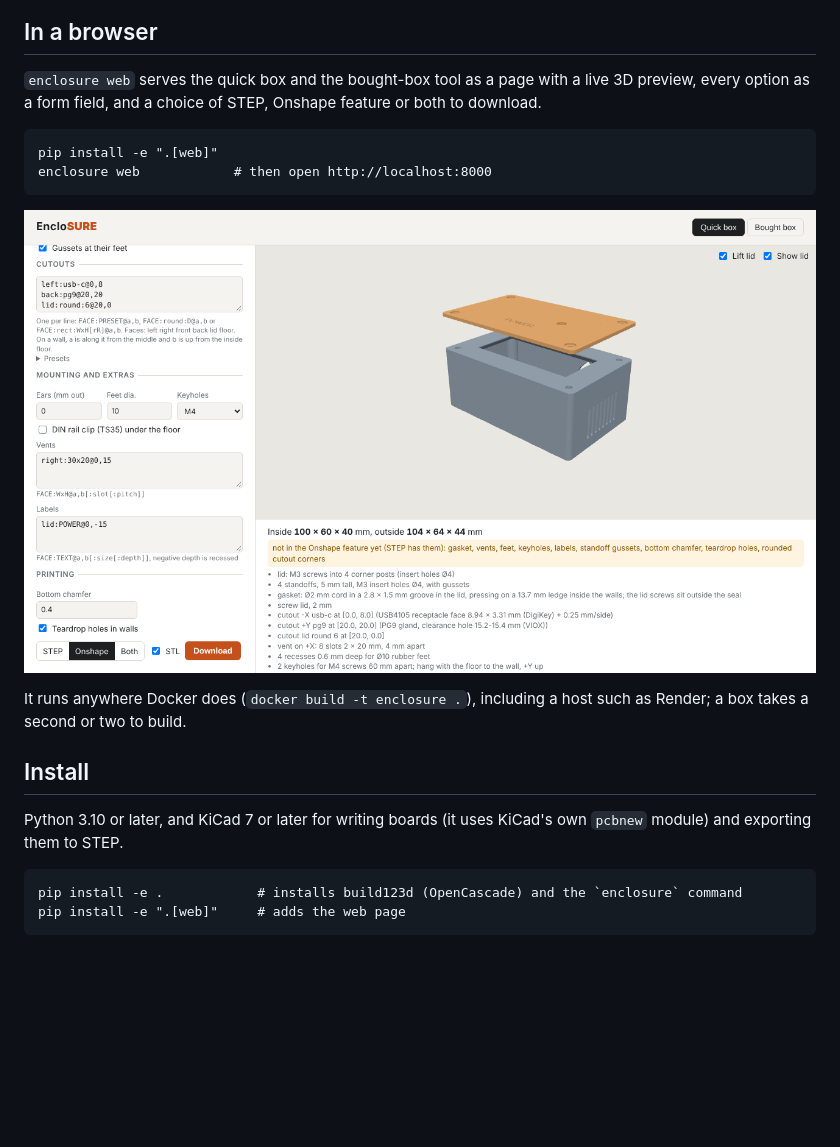
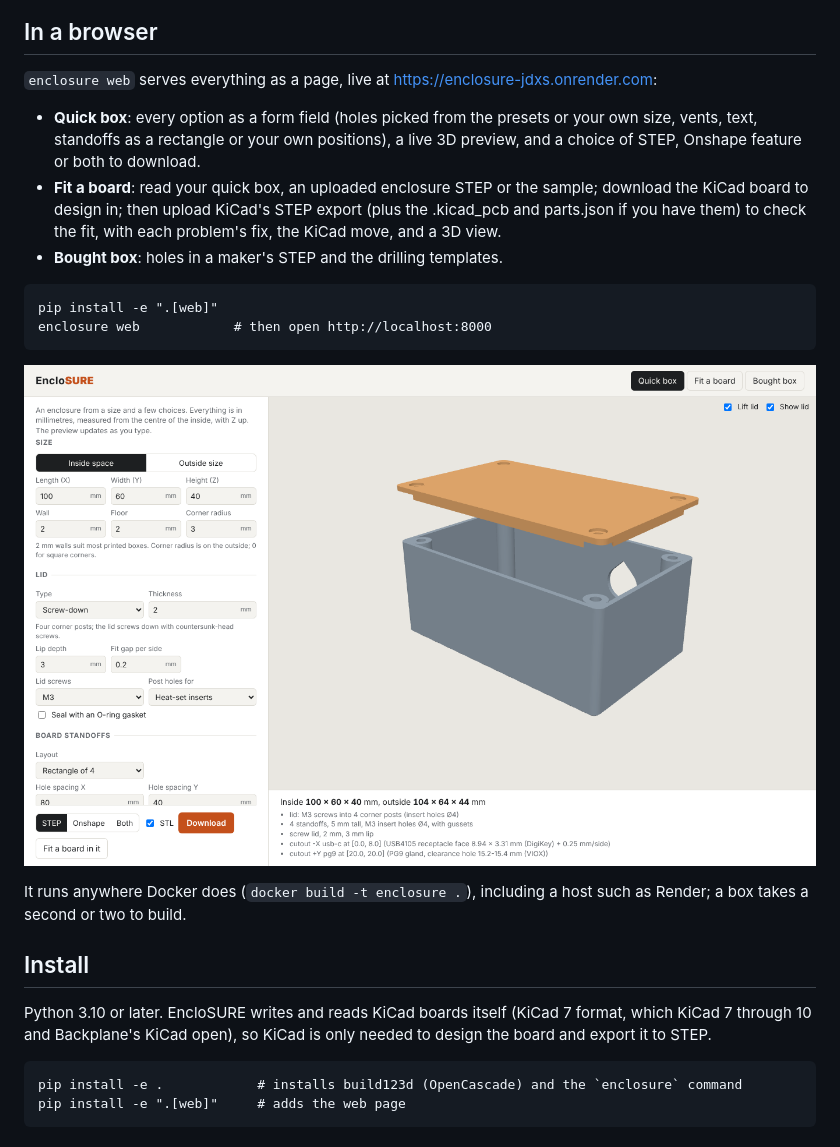
Before and after one commit to ethanmarshall/encloSURE, a Markdown page: README.md, the part around the change. Drawn GitHub-style; pictures changed too: docs/web_page.png; blank space fills up the shorter version.

````diff
--- a/README.md
+++ b/README.md
@@ -130,8 +130,15 @@ extent: measure from the bottom edge and the centre line.
 
 ## In a browser
 
-`enclosure web` serves the quick box and the bought-box tool as a page with a live 3D preview,
-every option as a form field, and a choice of STEP, Onshape feature or both to download.
+`enclosure web` serves everything as a page, live at https://enclosure-jdxs.onrender.com:
+
+- **Quick box**: every option as a form field (holes picked from the presets or your own size,
+  vents, text, standoffs as a rectangle or your own positions), a live 3D preview, and a choice of
+  STEP, Onshape feature or both to download.
+- **Fit a board**: read your quick box, an uploaded enclosure STEP or the sample; download the
+  KiCad board to design in; then upload KiCad's STEP export (plus the .kicad_pcb and parts.json
+  if you have them) to check the fit, with each problem's fix, the KiCad move, and a 3D view.
+- **Bought box**: holes in a maker's STEP and the drilling templates.
 
 ```
 pip install -e ".[web]"
@@ -145,8 +152,9 @@ a box takes a second or two to build.
 
 ## Install
 
-Python 3.10 or later, and KiCad 7 or later for writing boards (it uses KiCad's own `pcbnew`
-module) and exporting them to STEP.
+Python 3.10 or later. EncloSURE writes and reads KiCad boards itself (KiCad 7 format, which
+KiCad 7 through 10 and Backplane's KiCad open), so KiCad is only needed to design the board and
+export it to STEP.
 
 ```
 pip install -e .            # installs build123d (OpenCascade) and the `enclosure` command
````
Also changed, not shown: skills/enclosure-fit/SKILL.md (+2 -3 lines), 9 other files.
